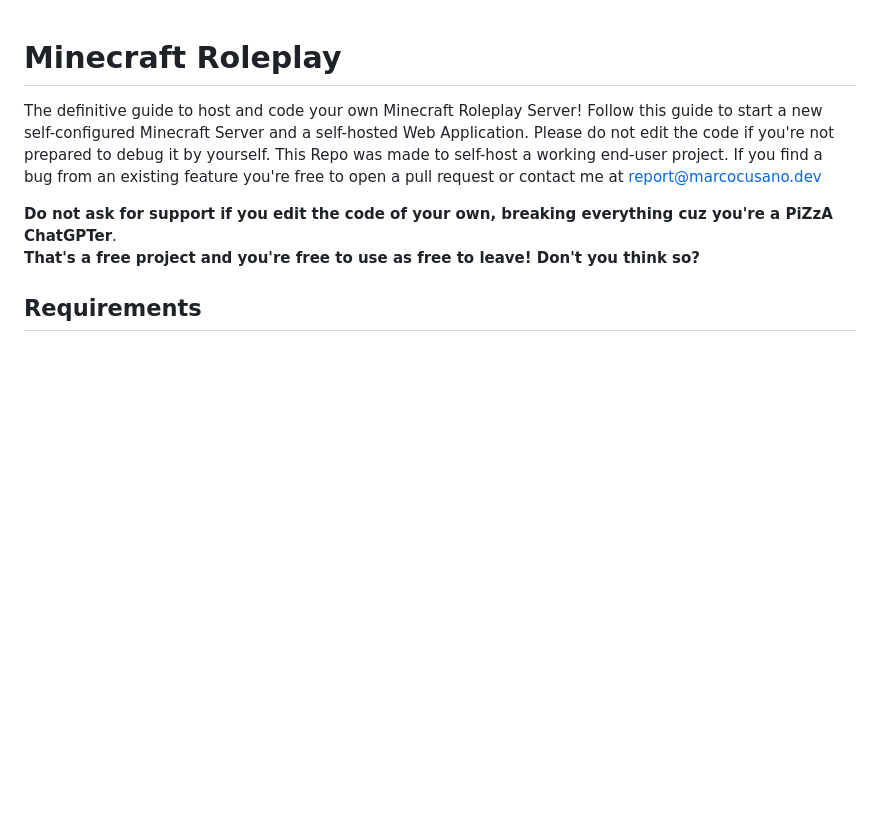
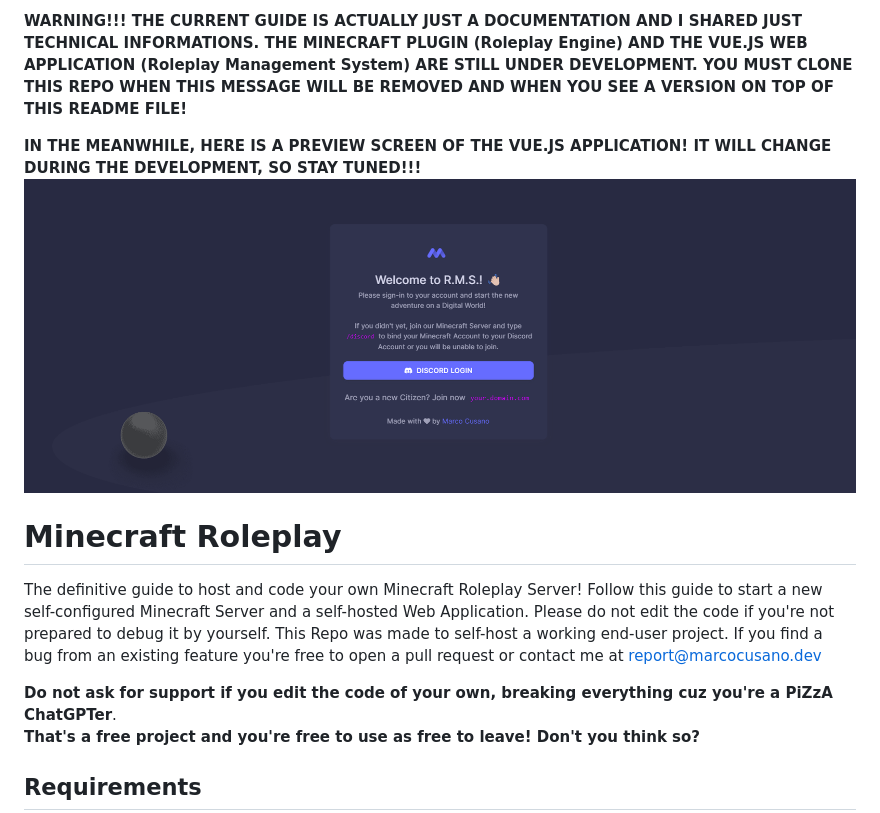
Before and after one commit to marcocusano/minecraft-roleplay, a Markdown page: README.md, the part around one of its changes. GitHub-like rendering; blank space fills up the shorter version.

```diff
--- a/README.md
+++ b/README.md
@@ -1,3 +1,8 @@
+**WARNING!!! THE CURRENT GUIDE IS ACTUALLY JUST A DOCUMENTATION AND I SHARED JUST TECHNICAL INFORMATIONS. THE MINECRAFT PLUGIN (Roleplay Engine) AND THE VUE.JS WEB APPLICATION (Roleplay Management System) ARE STILL UNDER DEVELOPMENT. YOU MUST CLONE THIS REPO WHEN THIS MESSAGE WILL BE REMOVED AND WHEN YOU SEE A VERSION ON TOP OF THIS README FILE!**
+
+**IN THE MEANWHILE, HERE IS A PREVIEW SCREEN OF THE VUE.JS APPLICATION! IT WILL CHANGE DURING THE DEVELOPMENT, SO STAY TUNED!!!**
+![Minecraft Roleplay Management System](https://github.com/marcocusano/minecraft-roleplay/blob/main/assets/screen-login.png)
+
 # Minecraft Roleplay
 The definitive guide to host and code your own Minecraft Roleplay Server!
 Follow this guide to start a new self-configured Minecraft Server and a self-hosted Web Application.
```
Also changed, not shown: other parts of README.md (+21 -21 lines).
